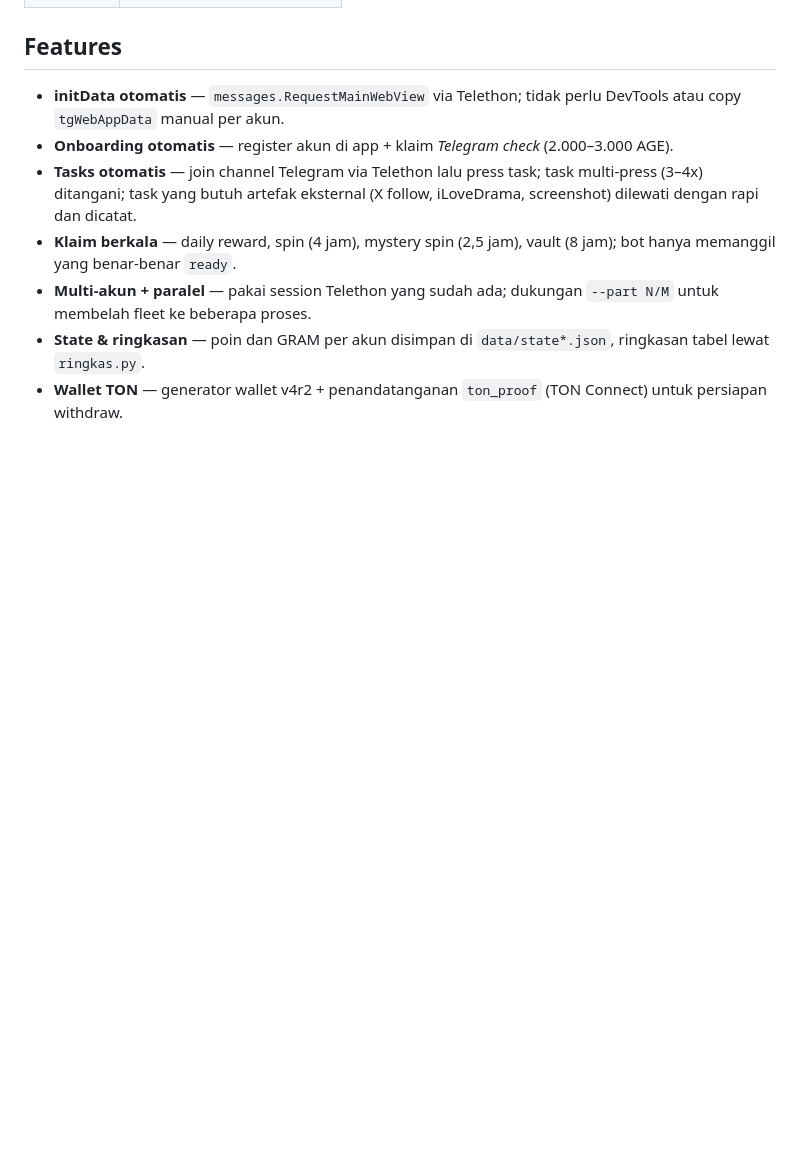
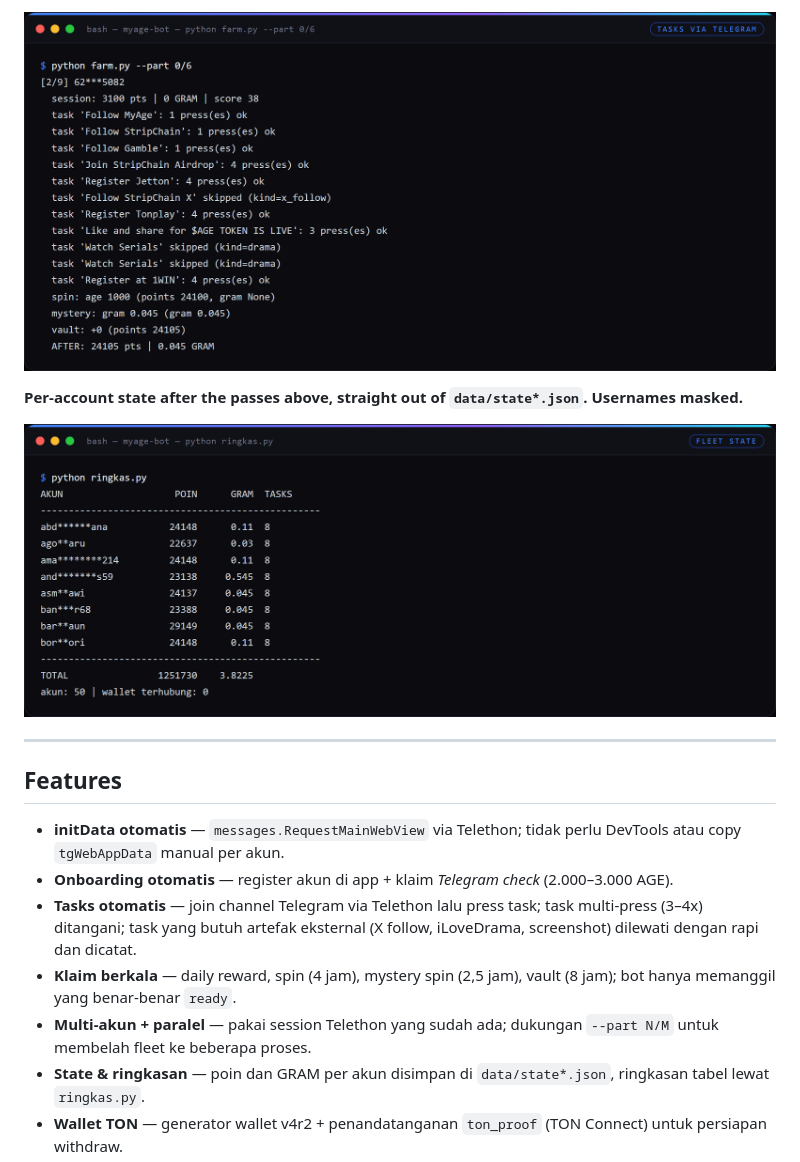
Before and after one commit to rmndkyl/myage-bot, a Markdown page: README.md, the part around one of its changes. Drawn GitHub-style; pictures changed too: docs/screenshots/fleet-summary.png (added), docs/screenshots/tasks.png (added); blank space fills up the shorter version.

```diff
--- a/README.md
+++ b/README.md
@@ -18,3 +33,10 @@ daily reward, spin, mystery spin, dan vault — untuk banyak akun sekaligus.
+![A 9-account shard pressing tasks end to end: channel joins handled over MTProto, tasks that need an X account skipped honestly instead of faked.](docs/screenshots/tasks.png)
+
+**Per-account state after the passes above, straight out of `data/state*.json`. Usernames masked.**
+
+![Per-account state after the passes above, straight out of `data/state*.json`. Usernames masked.](docs/screenshots/fleet-summary.png)
+
+---
 
 ## Features
 
```
Also changed, not shown: other parts of README.md (+15 -0 lines), docs/screenshots/fleet-run.png (added), docs/screenshots/run-stats.png (added).
